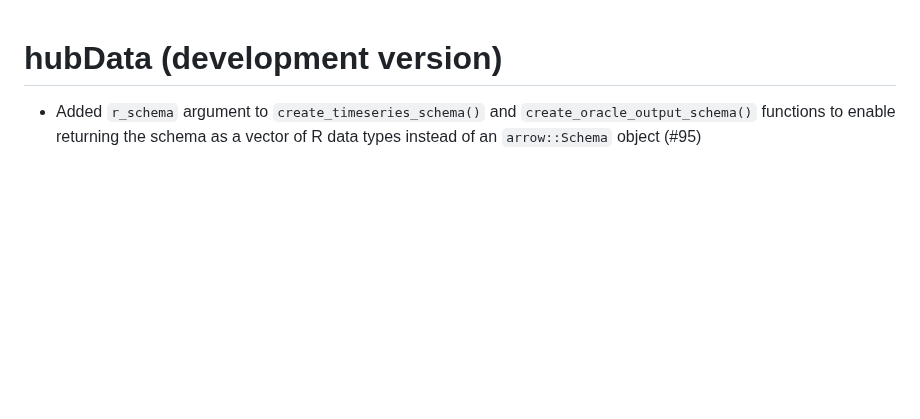
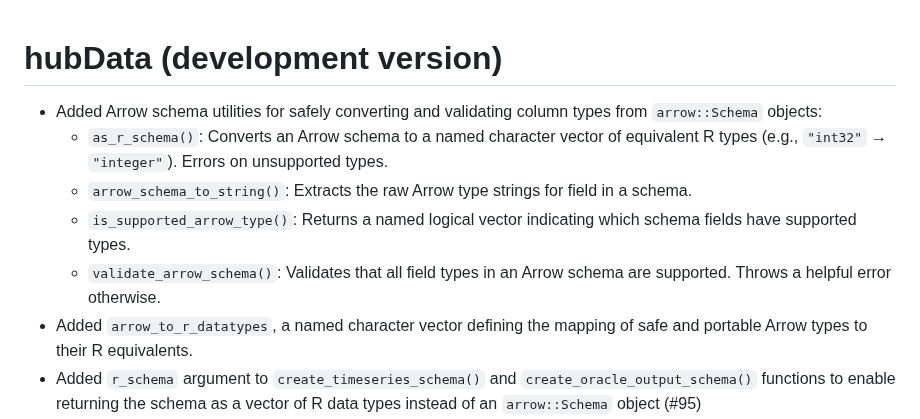
Before and after one commit to hubverse-org/hubData, a Markdown page: NEWS.md, the part around the change. Rendered like a GitHub page; blank space fills up the shorter version.

Commit message:
Update news

```diff
--- a/NEWS.md
+++ b/NEWS.md
@@ -1,5 +1,11 @@
 # hubData (development version)
 
+* Added Arrow schema utilities for safely converting and validating column types from `arrow::Schema` objects:
+  * `as_r_schema()`: Converts an Arrow schema to a named character vector of equivalent R types (e.g., `"int32"` → `"integer"`). Errors on unsupported types.
+  * `arrow_schema_to_string()`: Extracts the raw Arrow type strings for field in a schema.
+  * `is_supported_arrow_type()`: Returns a named logical vector indicating which schema fields have supported types.
+  * `validate_arrow_schema()`: Validates that all field types in an Arrow schema are supported. Throws a helpful error otherwise.
+* Added `arrow_to_r_datatypes`, a named character vector defining the mapping of safe and portable Arrow types to their R equivalents.
 * Added `r_schema` argument to `create_timeseries_schema()` and `create_oracle_output_schema()` functions to enable returning the schema as a vector of R data types instead of an `arrow::Schema` object (#95)
 * Added `output_type_id_datatype` argument to `create_oracle_output_schema()` and `connect_target_oracle_output()` functions to allow users to explicitly specify the data type of the `output_type_id` column in the schema. This ensuring compatibility with `create_hub_schema()` and `connect_hub()` (#95).
 
```
